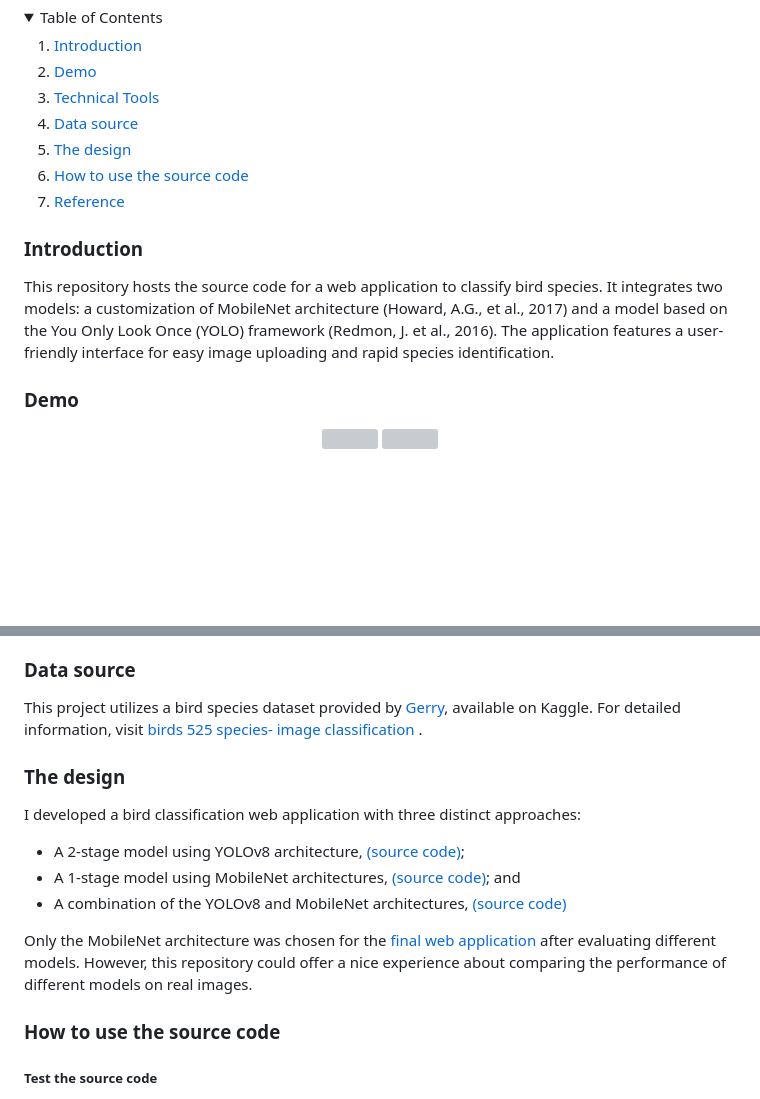
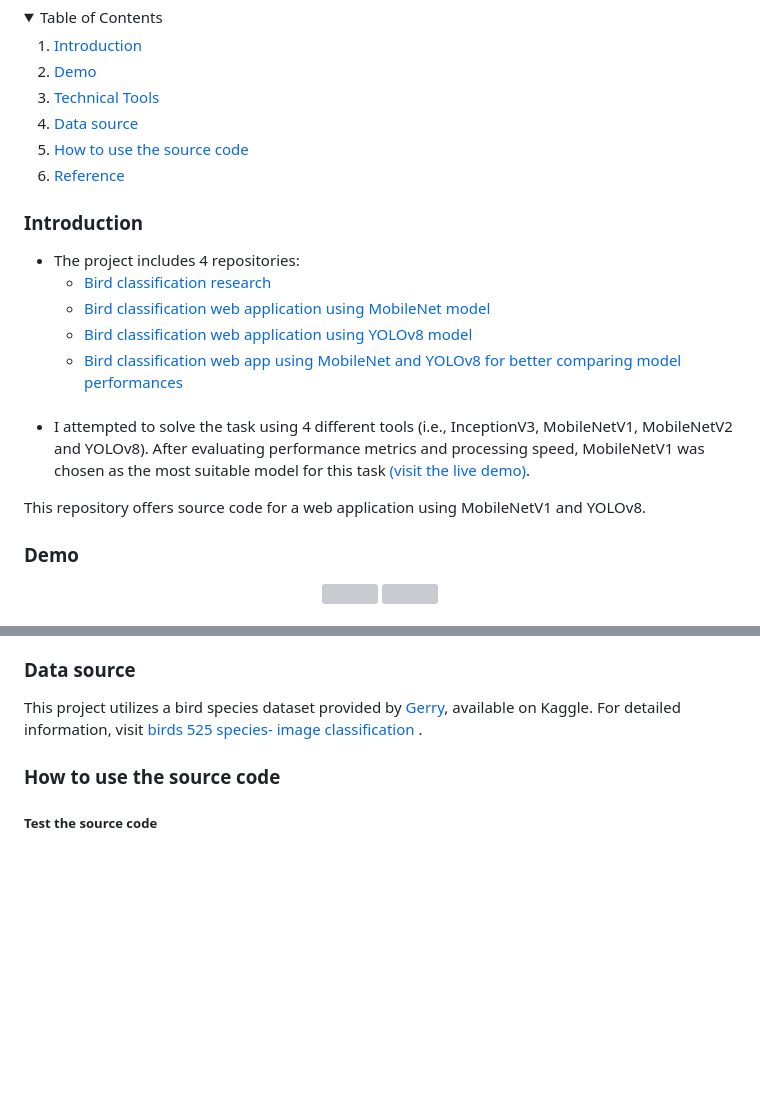
Before and after one commit to LeoUtas/bird_classification_flask_2models, a Markdown page: README.md, 2 parts joined by grey strips. Drawn GitHub-style; folded sections open; blank space fills up the shorter version; grey boxes are pictures that could not be loaded.

Commit message:
revise readme

```diff
--- a/README.md
+++ b/README.md
@@ -7,7 +7,6 @@
     <li><a href="#demo">Demo</a></li>
     <li><a href="#technical-tools">Technical Tools</a></li>
     <li><a href="#data-source">Data source</a></li>
-    <li><a href="#the-design">The design</a></li>
     <li><a href="#how-to-use-the-source-code">How to use the source code</a></li>
     <li><a href="#reference">Reference</a></li>
   </ol>
@@ -15,7 +14,30 @@
 
 ### Introduction
 
-This repository hosts the source code for a web application to classify bird species. It integrates two models: a customization of MobileNet architecture (Howard, A.G., et al., 2017) and a model based on the You Only Look Once (YOLO) framework (Redmon, J. et al., 2016). The application features a user-friendly interface for easy image uploading and rapid species identification.
+<ul style="padding-left: 20px; list-style-type: circle;">
+        <li>The project includes 4 repositories:
+            <ul>
+                <li>
+                <a href="https://github.com/LeoUtas/bird_classification_research.git" style="text-decoration: none; color: #3498db;">Bird classification research</a>
+                </li>
+                <li>
+                <a href="https://github.com/LeoUtas/bird_classification_flask_MobileNet.git" style="text-decoration: none; color: #3498db;">Bird classification web application using MobileNet model</a>
+                </li>
+                <li>
+                <a href="https://github.com/LeoUtas/bird_classification_flask_YOLOv8.git" style="text-decoration: none; color: #3498db;">Bird classification web application using YOLOv8 model</a>
+                </li>
+                <li>
+                <a href="https://github.com/LeoUtas/bird_classification_flask_2models.git">Bird classification web app using MobileNet and YOLOv8 for better comparing model performances</a>
+                </li>
+            </ul>
+        </li>
+        <br>
+        <li>
+            I attempted to solve the task using 4 different tools (i.e., InceptionV3, MobileNetV1, MobileNetV2 and YOLOv8). After evaluating performance metrics and processing speed, MobileNetV1 was chosen as the most suitable model for this task <a href="https://bird-classification524-b310a542793a.herokuapp.com/">(visit the live demo)</a>.
+        </li>
+    </ul>
+
+This repository offers source code for a web application using MobileNetV1 and YOLOv8.
 
 ### Demo
 
@@ -51,16 +73,6 @@ This repository hosts the source code for a web application to classify bird spe
 
 This project utilizes a bird species dataset provided by <a href="https://www.kaggle.com/gpiosenka">Gerry</a>, available on Kaggle. For detailed information, visit <a href="https://www.kaggle.com/datasets/gpiosenka/100-bird-species/data"> birds 525 species- image classification </a>.
 
-### The design
-
-I developed a bird classification web application with three distinct approaches:
-
--   A 2-stage model using YOLOv8 architecture, <a href="https://github.com/LeoUtas/bird_classification_flask_YOLOv8.git">(source code)</a>;
--   A 1-stage model using MobileNet architectures, <a href="https://github.com/LeoUtas/bird_classification_flask_MobileNet.git">(source code)</a>; and
--   A combination of the YOLOv8 and MobileNet architectures, <a href="https://github.com/LeoUtas/bird_classification_flask_2models.git">(source code)</a>
-
-Only the MobileNet architecture was chosen for the <a href="https://bird-classification524-b310a542793a.herokuapp.com/"> final web application </a> after evaluating different models. However, this repository could offer a nice experience about comparing the performance of different models on real images.
-
 ### How to use the source code
 
 ##### Test the source code
```
